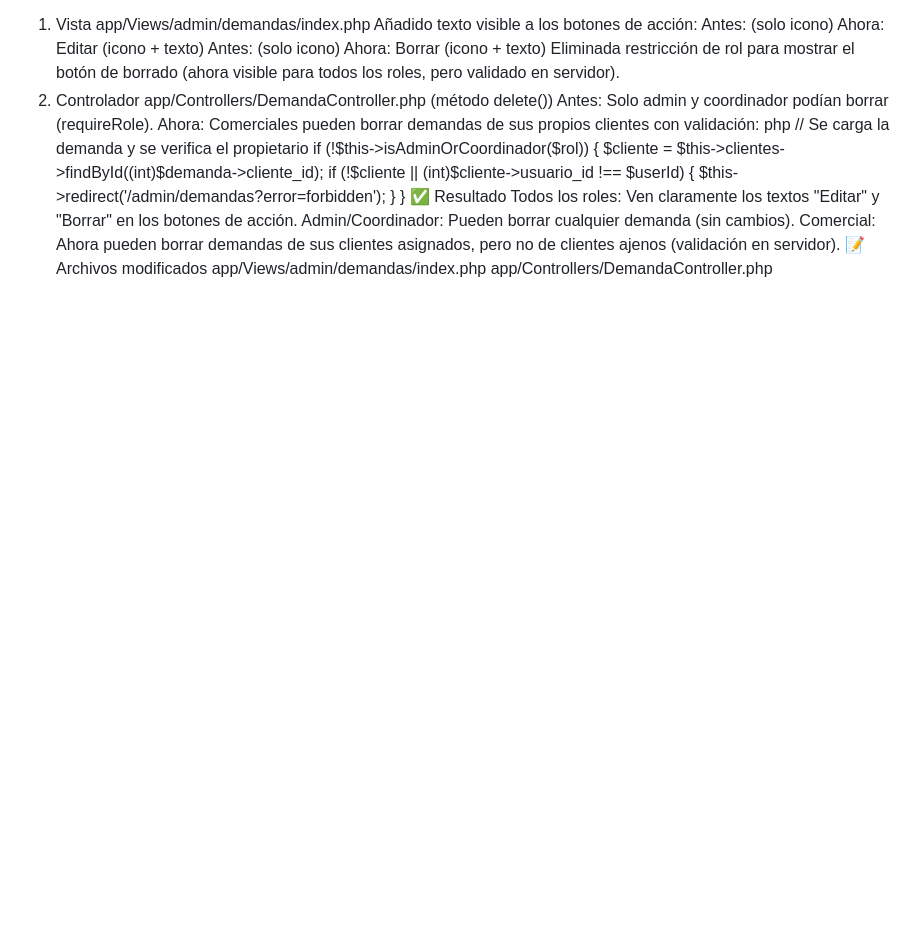
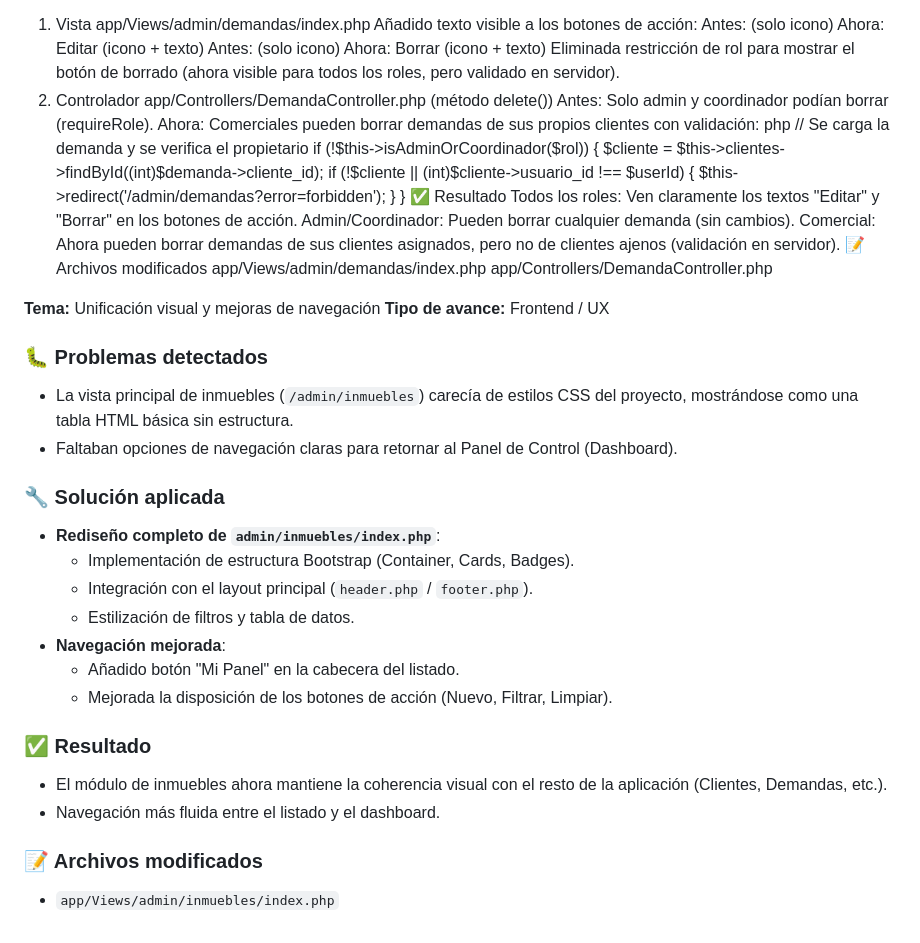
Before and after one commit to OswaldoDomingo/inmobiliaria, a Markdown page: docs/avances.md, the part around the change. Rendered like a GitHub page; blank space fills up the shorter version.

Commit message:
docs:Actualización del archivo avances.

```diff
--- a/docs/avances.md
+++ b/docs/avances.md
@@ -1010,3 +1010,26 @@ Comercial: Ahora pueden borrar demandas de sus clientes asignados, pero no de cl
 📝 Archivos modificados
 app/Views/admin/demandas/index.php
 app/Controllers/DemandaController.php
+
+**Tema:** Unificación visual y mejoras de navegación
+**Tipo de avance:** Frontend / UX
+
+### 🐛 Problemas detectados
+- La vista principal de inmuebles (`/admin/inmuebles`) carecía de estilos CSS del proyecto, mostrándose como una tabla HTML básica sin estructura.
+- Faltaban opciones de navegación claras para retornar al Panel de Control (Dashboard).
+
+### 🔧 Solución aplicada
+- **Rediseño completo de `admin/inmuebles/index.php`**:
+  - Implementación de estructura Bootstrap (Container, Cards, Badges).
+  - Integración con el layout principal (`header.php` / `footer.php`).
+  - Estilización de filtros y tabla de datos.
+- **Navegación mejorada**:
+  - Añadido botón "Mi Panel" en la cabecera del listado.
+  - Mejorada la disposición de los botones de acción (Nuevo, Filtrar, Limpiar).
+
+### ✅ Resultado
+- El módulo de inmuebles ahora mantiene la coherencia visual con el resto de la aplicación (Clientes, Demandas, etc.).
+- Navegación más fluida entre el listado y el dashboard.
+
+### 📝 Archivos modificados
+- `app/Views/admin/inmuebles/index.php`
```
